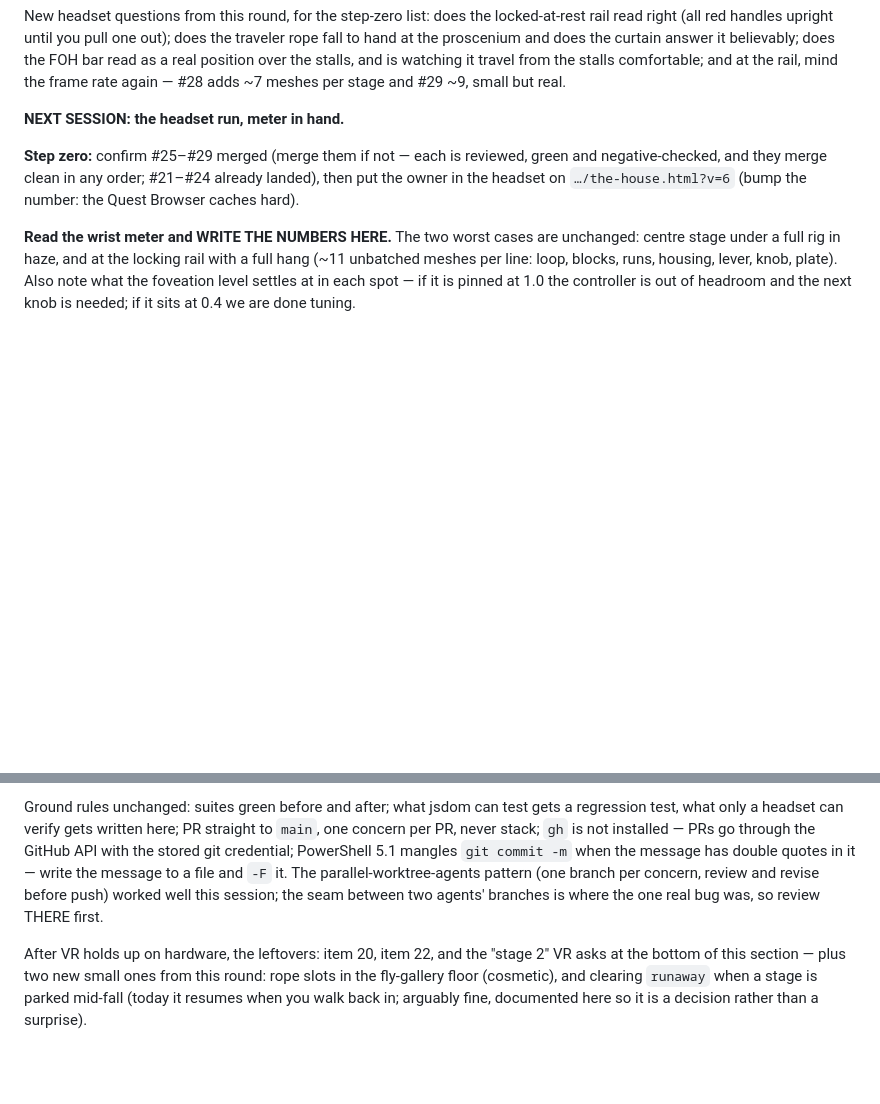
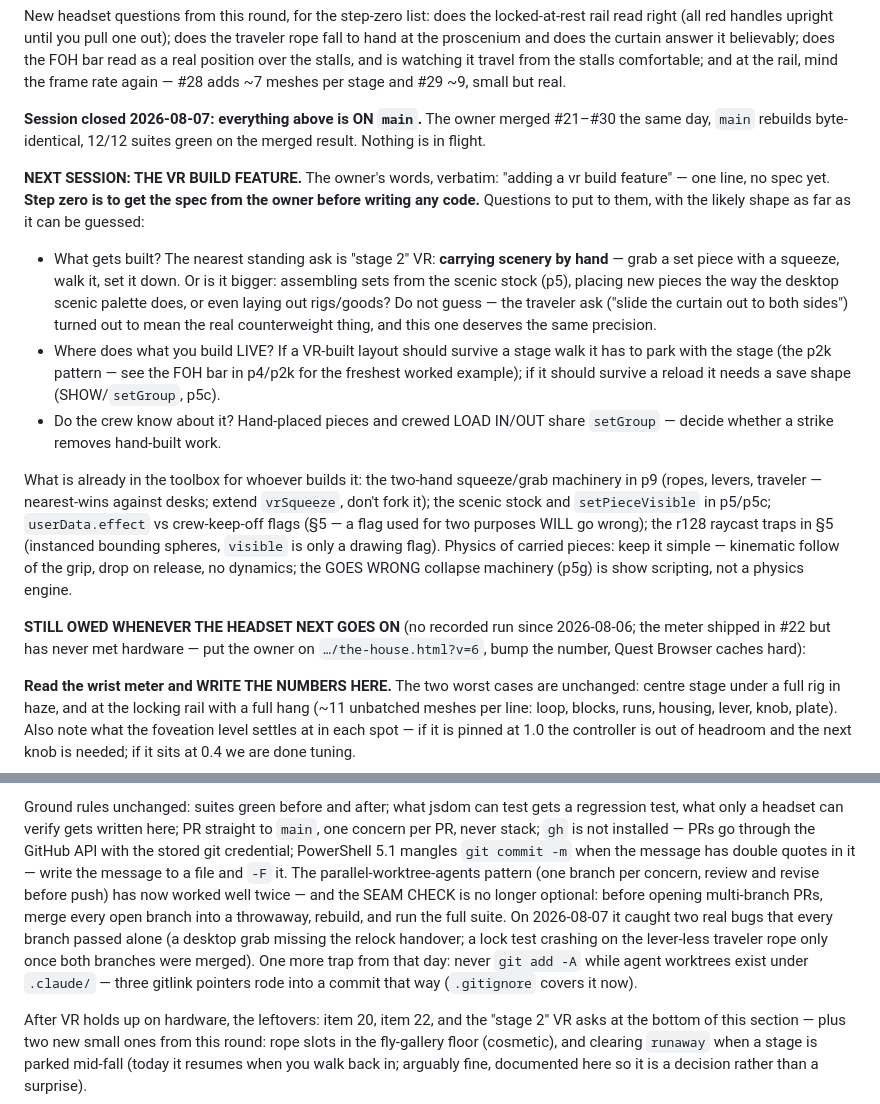
Before and after one commit to Jackscreations21/midtown_theater_gms, a Markdown page: HANDOFF.md, 2 parts joined by grey strips. GitHub-like rendering; blank space fills up the shorter version.

Commit message:
Handoff: session closed, next session builds the VR build feature
Everything from 2026-08-07 is on main (#21-#30 merged, rebuild
byte-identical, 12/12 green). The next session's job is the owner's
new ask - "adding a vr build feature" - with step zero being to get
the spec before writing code: what gets built (carrying scenery by
hand is the nearest standing ask), where it lives across stage walks
(the p2k park pattern), and whether the crew's strikes touch it. The
headset checklist (meter numbers, rail/traveler/FOH-bar verdicts)
stays owed for whenever the headset next goes on. Ground rules gain
two lessons: the combined-merge seam check is mandatory before
multi-branch PRs, and never git add -A with agent worktrees present.

Co-Authored-By: Claude Fable 5 <noreply@anthropic.com>

```diff
--- a/HANDOFF.md
+++ b/HANDOFF.md
@@ -446,13 +446,43 @@ real position over the stalls, and is watching it travel from the
 stalls comfortable; and at the rail, mind the frame rate again — #28
 adds ~7 meshes per stage and #29 ~9, small but real.
 
-**NEXT SESSION: the headset run, meter in hand.**
+**Session closed 2026-08-07: everything above is ON `main`.** The owner
+merged #21–#30 the same day, `main` rebuilds byte-identical, 12/12
+suites green on the merged result. Nothing is in flight.
 
-**Step zero:** confirm #25–#29 merged (merge them if not — each is
-reviewed, green and negative-checked, and they merge clean in any
-order; #21–#24 already landed), then put the owner in the headset on
-`…/the-house.html?v=6` (bump the number: the Quest Browser caches
-hard).
+**NEXT SESSION: THE VR BUILD FEATURE.** The owner's words, verbatim:
+"adding a vr build feature" — one line, no spec yet. **Step zero is to
+get the spec from the owner before writing any code.** Questions to
+put to them, with the likely shape as far as it can be guessed:
+
+- What gets built? The nearest standing ask is "stage 2" VR: **carrying
+  scenery by hand** — grab a set piece with a squeeze, walk it, set it
+  down. Or is it bigger: assembling sets from the scenic stock (p5),
+  placing new pieces the way the desktop scenic palette does, or even
+  laying out rigs/goods? Do not guess — the traveler ask ("slide the
+  curtain out to both sides") turned out to mean the real
+  counterweight thing, and this one deserves the same precision.
+- Where does what you build LIVE? If a VR-built layout should survive
+  a stage walk it has to park with the stage (the p2k pattern — see
+  the FOH bar in p4/p2k for the freshest worked example); if it should
+  survive a reload it needs a save shape (SHOW/`setGroup`, p5c).
+- Do the crew know about it? Hand-placed pieces and crewed LOAD IN/OUT
+  share `setGroup` — decide whether a strike removes hand-built work.
+
+What is already in the toolbox for whoever builds it: the two-hand
+squeeze/grab machinery in p9 (ropes, levers, traveler — nearest-wins
+against desks; extend `vrSqueeze`, don't fork it); the scenic stock
+and `setPieceVisible` in p5/p5c; `userData.effect` vs crew-keep-off
+flags (§5 — a flag used for two purposes WILL go wrong); the r128
+raycast traps in §5 (instanced bounding spheres, `visible` is only a
+drawing flag). Physics of carried pieces: keep it simple — kinematic
+follow of the grip, drop on release, no dynamics; the GOES WRONG
+collapse machinery (p5g) is show scripting, not a physics engine.
+
+**STILL OWED WHENEVER THE HEADSET NEXT GOES ON** (no recorded run since
+2026-08-06; the meter shipped in #22 but has never met hardware — put
+the owner on `…/the-house.html?v=6`, bump the number, Quest Browser
+caches hard):
 
 **Read the wrist meter and WRITE THE NUMBERS HERE.** The two worst
 cases are unchanged: centre stage under a full rig in haze, and at the
@@ -501,8 +531,15 @@ not installed — PRs go through the GitHub API with the stored git
 credential; PowerShell 5.1 mangles `git commit -m` when the message has
 double quotes in it — write the message to a file and `-F` it. The
 parallel-worktree-agents pattern (one branch per concern, review and
-revise before push) worked well this session; the seam between two
-agents' branches is where the one real bug was, so review THERE first.
+revise before push) has now worked well twice — and the SEAM CHECK is
+no longer optional: before opening multi-branch PRs, merge every open
+branch into a throwaway, rebuild, and run the full suite. On 2026-08-07
+it caught two real bugs that every branch passed alone (a desktop grab
+missing the relock handover; a lock test crashing on the lever-less
+traveler rope only once both branches were merged). One more trap from
+that day: never `git add -A` while agent worktrees exist under
+`.claude/` — three gitlink pointers rode into a commit that way
+(`.gitignore` covers it now).
 
 After VR holds up on hardware, the leftovers: item 20, item 22, and the
 "stage 2" VR asks at the bottom of this section — plus two new small
```
